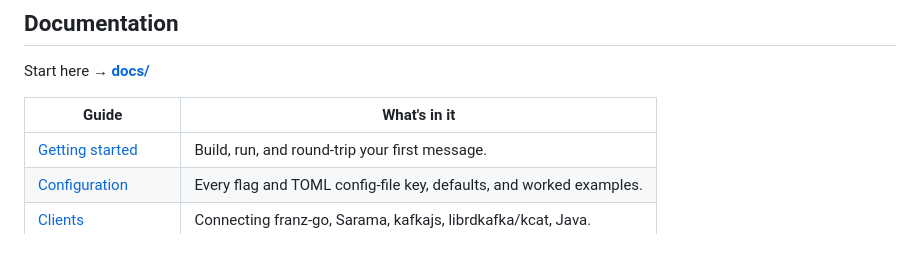
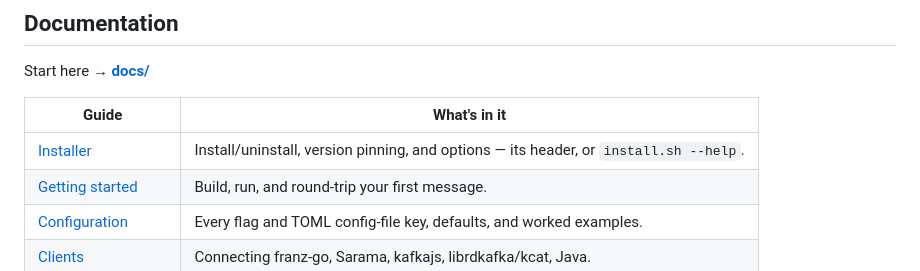
Before and after one commit to doze-dev/doze-kafka, a Markdown page: README.md, the part around the change. Rendered like a GitHub page; blank space fills up the shorter version.

Commit message:
README: add Installer row to the docs table linking install.sh
Points at the installer script, whose header (and --help) documents install/uninstall,
version pinning, and the other options.

```diff
--- a/README.md
+++ b/README.md
@@ -120,6 +120,7 @@ Start here → **[docs/](docs/README.md)**
 
 | Guide | What's in it |
 |---|---|
+| [Installer](install.sh) | Install/uninstall, version pinning, and options — its header, or `install.sh --help`. |
 | [Getting started](docs/getting-started.md) | Build, run, and round-trip your first message. |
 | [Configuration](docs/configuration.md) | Every flag and TOML config-file key, defaults, and worked examples. |
 | [Clients](docs/clients.md) | Connecting franz-go, Sarama, kafkajs, librdkafka/kcat, Java. |
```
